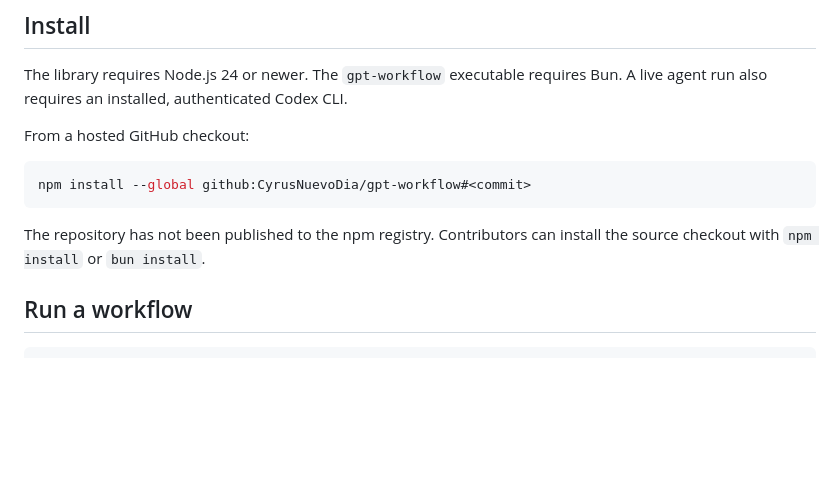
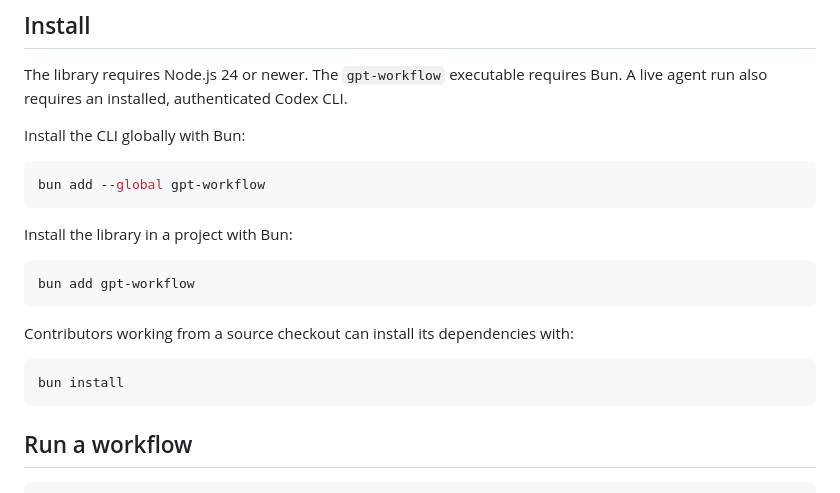
Before and after one commit to CyrusNuevoDia/gpt-workflow, a Markdown page: README.md, the part around the change. GitHub-like rendering; blank space fills up the shorter version.

Commit message:
docs: update Bun installation instructions

````diff
--- a/README.md
+++ b/README.md
@@ -9,14 +9,23 @@ agents through `agent()`, `parallel()`, `pipeline()`, and `workflow()`.
 The library requires Node.js 24 or newer. The `gpt-workflow` executable requires
 Bun. A live agent run also requires an installed, authenticated Codex CLI.
 
-From a hosted GitHub checkout:
+Install the CLI globally with Bun:
 
 ```sh
-npm install --global github:CyrusNuevoDia/gpt-workflow#<commit>
+bun add --global gpt-workflow
 ```
 
-The repository has not been published to the npm registry. Contributors can
-install the source checkout with `npm install` or `bun install`.
+Install the library in a project with Bun:
+
+```sh
+bun add gpt-workflow
+```
+
+Contributors working from a source checkout can install its dependencies with:
+
+```sh
+bun install
+```
 
 ## Run a workflow
 
````
Also changed, not shown: .changeset/quiet-types.md (added, +5 -0 lines).
